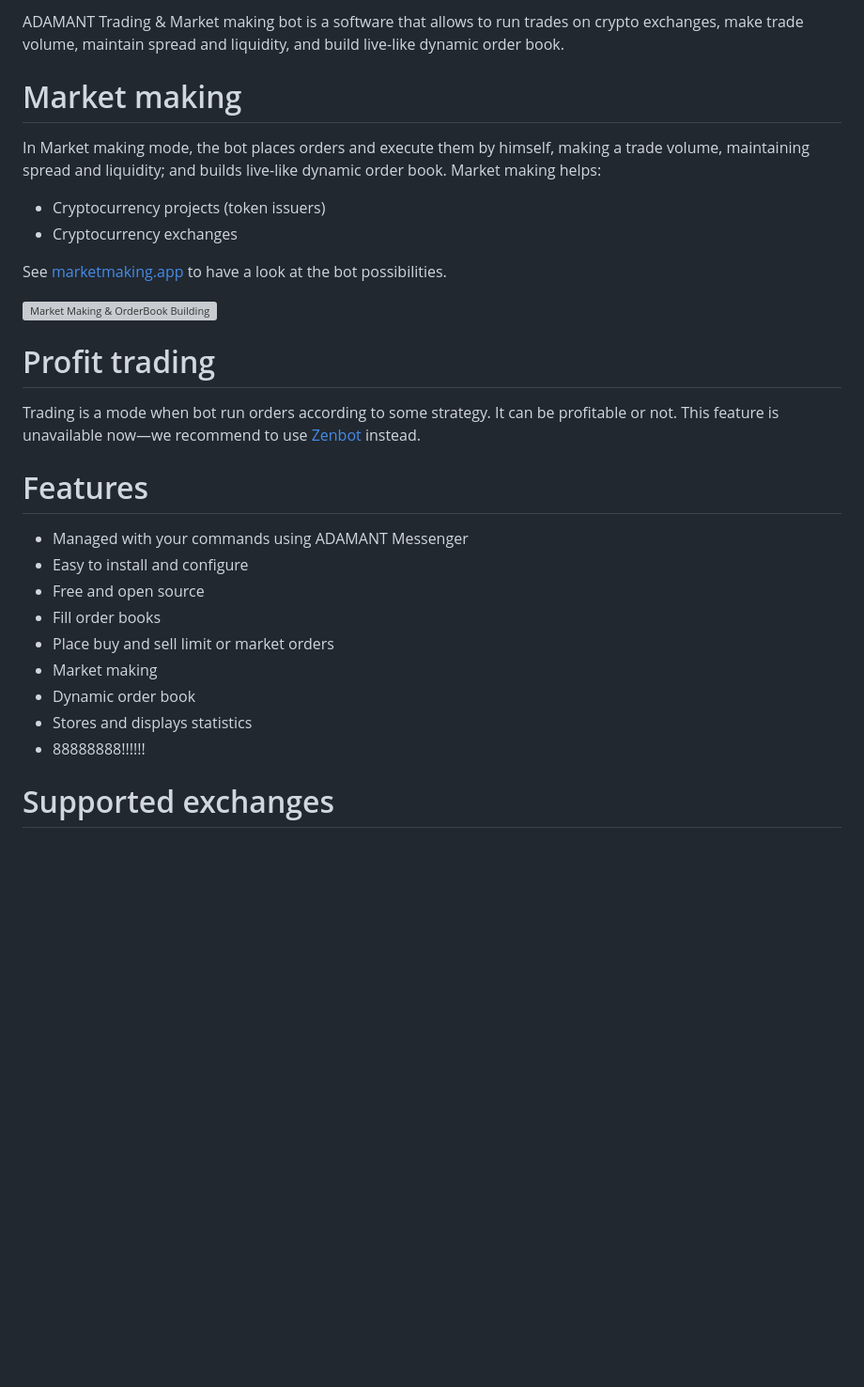
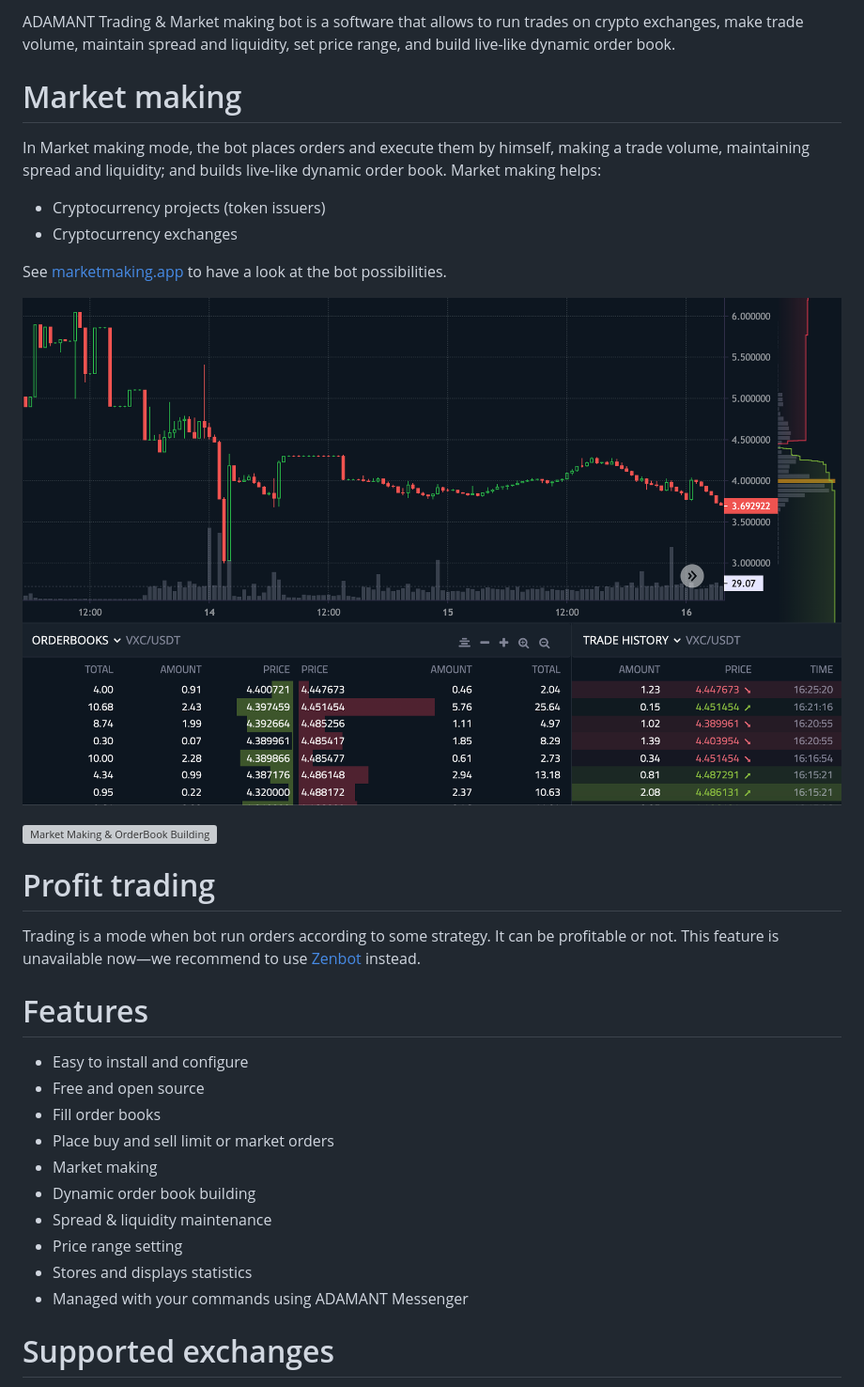
Before and after one commit to Adamant-im/adamant-tradebot, a Markdown page: README.md, the part around the change. Shown: that part at 94% size. Rendered like a GitHub page; pictures changed too: assets/Making-chart.png (added); blank space fills up the shorter version; grey boxes are pictures that could not be loaded.

Commit message:
Update readme & version

```diff
--- a/README.md
+++ b/README.md
@@ -1,4 +1,4 @@
-ADAMANT Trading & Market making bot is a software that allows to run trades on crypto exchanges, make trade volume, maintain spread and liquidity, and build live-like dynamic order book.
+ADAMANT Trading & Market making bot is a software that allows to run trades on crypto exchanges, make trade volume, maintain spread and liquidity, set price range, and build live-like dynamic order book.
 
 # Market making
 
@@ -9,6 +9,8 @@ In Market making mode, the bot places orders and execute them by himself, making
 
 See [marketmaking.app](https://marketmaking.app) to have a look at the bot possibilities.
 
+![Trading chart](./assets/Making-chart.png)
+
 ![Market Making & OrderBook Building](./assets/OrderBook-Builder.gif)
 
 # Profit trading
@@ -17,15 +19,16 @@ Trading is a mode when bot run orders according to some strategy. It can be prof
 
 # Features
 
-* Managed with your commands using ADAMANT Messenger
 * Easy to install and configure
 * Free and open source
 * Fill order books
 * Place buy and sell limit or market orders
 * Market making
-* Dynamic order book
+* Dynamic order book building
+* Spread & liquidity maintenance
+* Price range setting
 * Stores and displays statistics
-* 88888888!!!!!!
+* Managed with your commands using ADAMANT Messenger
 
 # Supported exchanges
 
```
Also changed, not shown: 2 other files.
